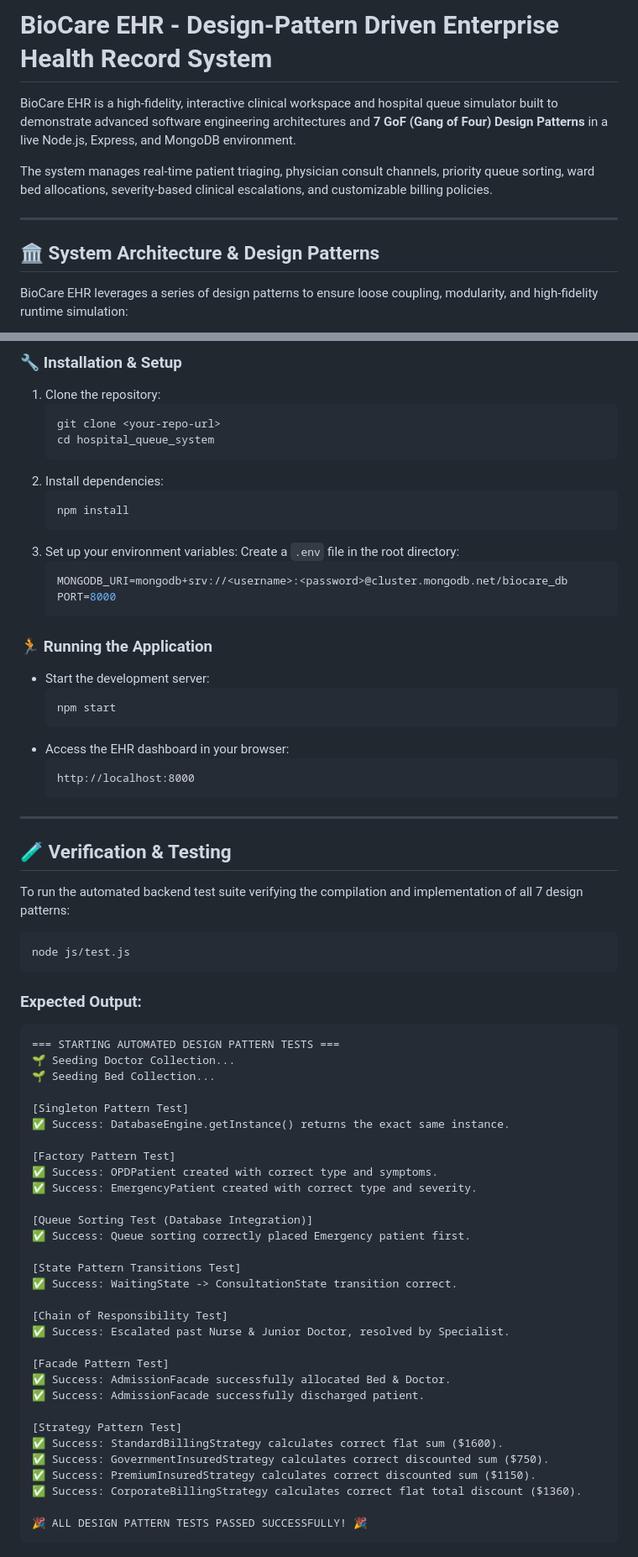
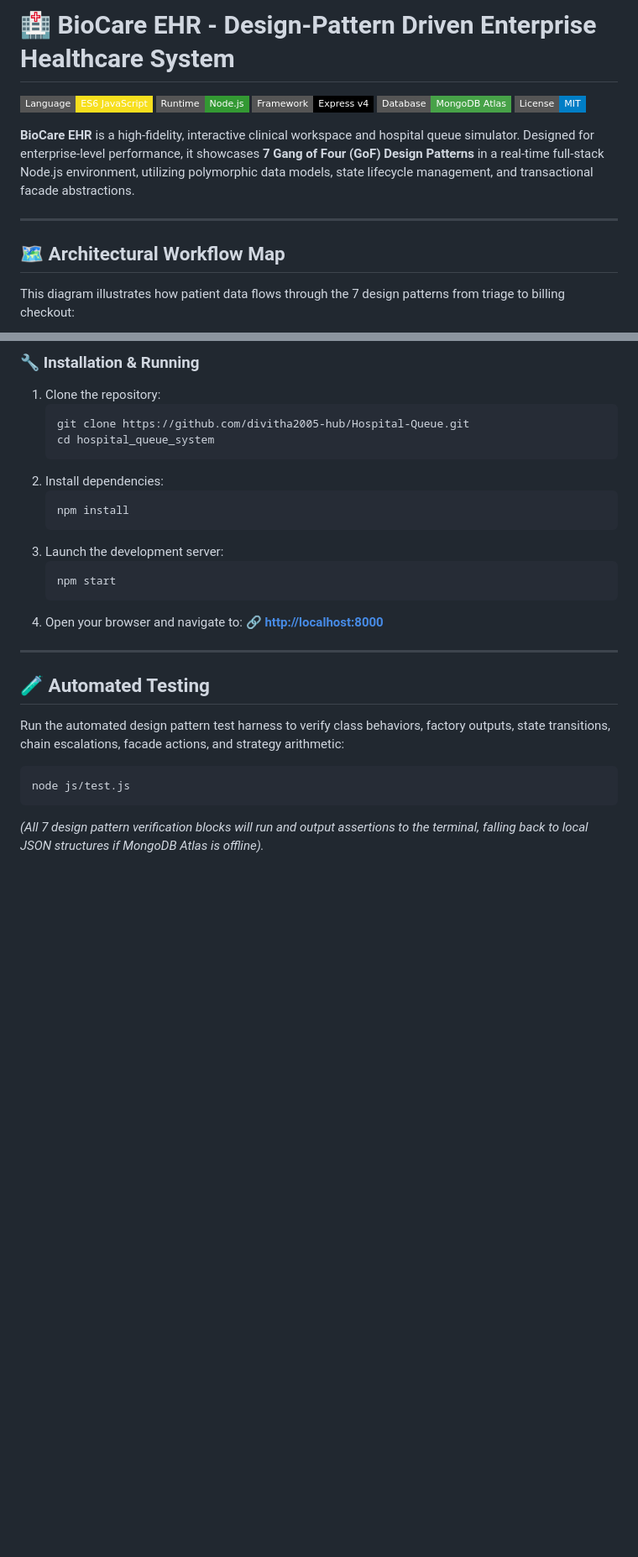
Before and after one commit to divitha2005-hub/Hospital-Queue, a Markdown page: README.md, 2 parts joined by grey strips. Shown at 84% size. Rendered like a GitHub page; badges without logos; blank space fills up the shorter version.

Commit message:
docs: overhaul README.md with detailed design pattern specs and architectural diagrams

````diff
--- a/README.md
+++ b/README.md
@@ -1,12 +1,16 @@
-# BioCare EHR - Design-Pattern Driven Enterprise Health Record System
+# 🏥 BioCare EHR - Design-Pattern Driven Enterprise Healthcare System
 
-BioCare EHR is a high-fidelity, interactive clinical workspace and hospital queue simulator built to demonstrate advanced software engineering architectures and **7 GoF (Gang of Four) Design Patterns** in a live Node.js, Express, and MongoDB environment.
+[![JavaScript](https://img.shields.io/badge/Language-ES6%20JavaScript-f7df1e.svg?style=flat-square&logo=javascript)](https://developer.mozilla.org/en-US/docs/Web/JavaScript)
+[![Node.js](https://img.shields.io/badge/Runtime-Node.js-339933.svg?style=flat-square&logo=node.js)](https://nodejs.org/)
+[![Express](https://img.shields.io/badge/Framework-Express%20v4-000000.svg?style=flat-square&logo=express)](https://expressjs.com/)
+[![MongoDB](https://img.shields.io/badge/Database-MongoDB%20Atlas-47A248.svg?style=flat-square&logo=mongodb)](https://www.mongodb.com/)
+[![License](https://img.shields.io/badge/License-MIT-blue.svg?style=flat-square)](https://opensource.org/licenses/MIT)
 
-The system manages real-time patient triaging, physician consult channels, priority queue sorting, ward bed allocations, severity-based clinical escalations, and customizable billing policies.
+**BioCare EHR** is a high-fidelity, interactive clinical workspace and hospital queue simulator. Designed for enterprise-level performance, it showcases **7 Gang of Four (GoF) Design Patterns** in a real-time full-stack Node.js environment, utilizing polymorphic data models, state lifecycle management, and transactional facade abstractions.
 
 ---
 
-## 🏛️ System Architecture & Design Patterns
+## 🗺️ Architectural Workflow Map
 
-BioCare EHR leverages a series of design patterns to ensure loose coupling, modularity, and high-fidelity runtime simulation:
+This diagram illustrates how patient data flows through the 7 design patterns from triage to billing checkout:
 
@@ -55,70 +93,26 @@ BioCare EHR leverages a series of design patterns to ensure loose coupling, modu
 
-### 🔧 Installation & Setup
+### 🔧 Installation & Running
 1.  Clone the repository:
     ```bash
-    git clone <your-repo-url>
+    git clone https://github.com/divitha2005-hub/Hospital-Queue.git
     cd hospital_queue_system
     ```
 2.  Install dependencies:
     ```bash
     npm install
     ```
-3.  Set up your environment variables:
-    Create a `.env` file in the root directory:
-    ```env
-    MONGODB_URI=mongodb+srv://<username>:<password>@cluster.mongodb.net/biocare_db
-    PORT=8000
-    ```
-
-### 🏃 Running the Application
-*   Start the development server:
+3.  Launch the development server:
     ```bash
     npm start
     ```
-*   Access the EHR dashboard in your browser:
-    ```
-    http://localhost:8000
-    ```
+4.  Open your browser and navigate to:
+    🔗 **[http://localhost:8000](http://localhost:8000)**
 
 ---
 
-## 🧪 Verification & Testing
-To run the automated backend test suite verifying the compilation and implementation of all 7 design patterns:
+## 🧪 Automated Testing
+Run the automated design pattern test harness to verify class behaviors, factory outputs, state transitions, chain escalations, facade actions, and strategy arithmetic:
 ```bash
 node js/test.js
 ```
-
-### Expected Output:
-```text
-=== STARTING AUTOMATED DESIGN PATTERN TESTS ===
-🌱 Seeding Doctor Collection...
-🌱 Seeding Bed Collection...
-
-[Singleton Pattern Test]
-✅ Success: DatabaseEngine.getInstance() returns the exact same instance.
-
-[Factory Pattern Test]
-✅ Success: OPDPatient created with correct type and symptoms.
-✅ Success: EmergencyPatient created with correct type and severity.
-
-[Queue Sorting Test (Database Integration)]
-✅ Success: Queue sorting correctly placed Emergency patient first.
-
-[State Pattern Transitions Test]
-✅ Success: WaitingState -> ConsultationState transition correct.
-
-[Chain of Responsibility Test]
-✅ Success: Escalated past Nurse & Junior Doctor, resolved by Specialist.
-
-[Facade Pattern Test]
-✅ Success: AdmissionFacade successfully allocated Bed & Doctor.
-✅ Success: AdmissionFacade successfully discharged patient.
-
-[Strategy Pattern Test]
-✅ Success: StandardBillingStrategy calculates correct flat sum ($1600).
-✅ Success: GovernmentInsuredStrategy calculates correct discounted sum ($750).
-✅ Success: PremiumInsuredStrategy calculates correct discounted sum ($1150).
-✅ Success: CorporateBillingStrategy calculates correct flat total discount ($1360).
-
-🎉 ALL DESIGN PATTERN TESTS PASSED SUCCESSFULLY! 🎉
-```
+*(All 7 design pattern verification blocks will run and output assertions to the terminal, falling back to local JSON structures if MongoDB Atlas is offline).*
````
Also changed, not shown: other parts of README.md (+65 -31 lines).
